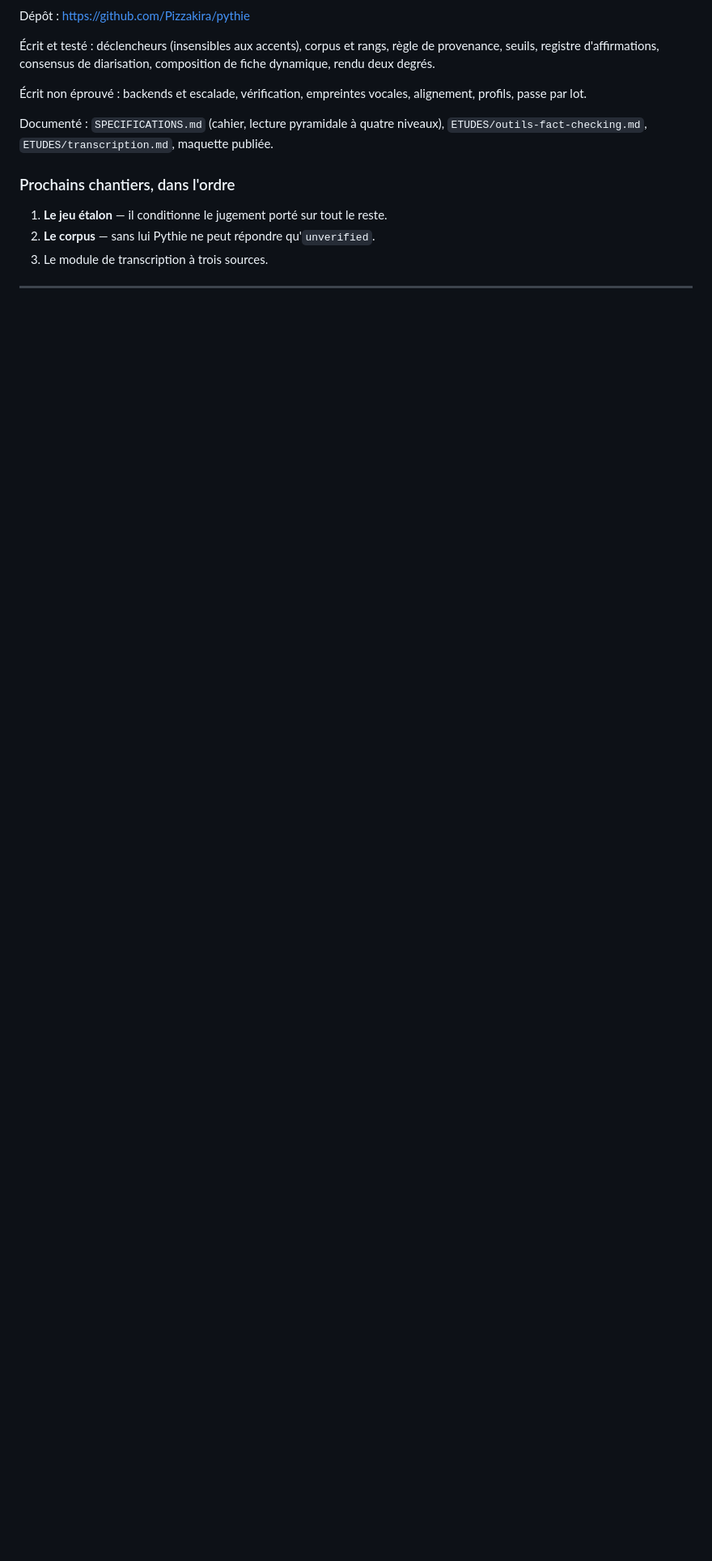
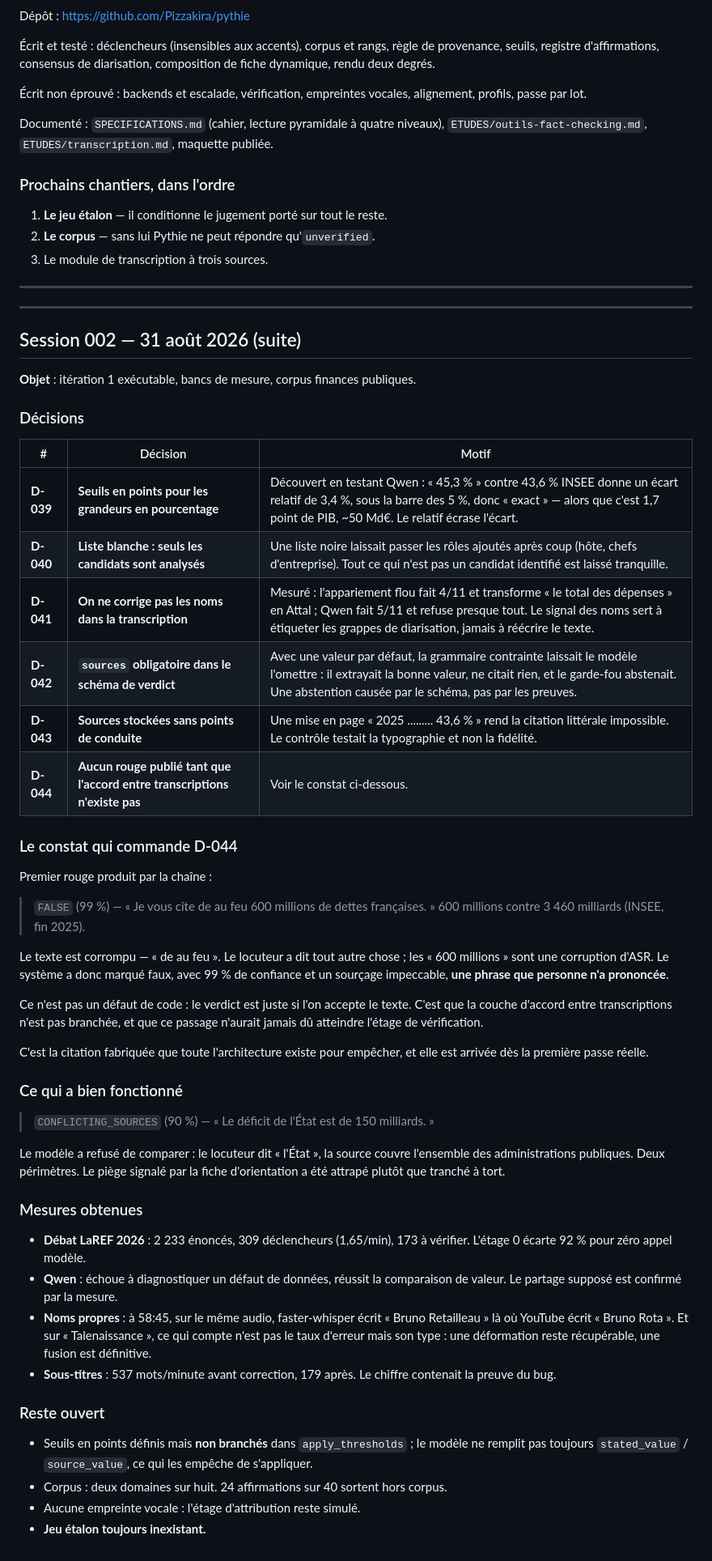
Before and after one commit to Pizzakira/pythie, a Markdown page: JOURNAL.md, the part around the change. Shown at 81% size. Rendered like a GitHub page; blank space fills up the shorter version.

Commit message:
Journal session 002 : le premier rouge est un faux positif
La chaîne a produit son premier verdict rouge sur « Je vous cite de au feu 600
millions de dettes françaises » — un texte corrompu par l'ASR. Le locuteur a dit
autre chose ; le système a marqué faux, à 99 % de confiance et impeccablement
sourcé, une phrase que personne n'a prononcée.

Ce n'est pas un défaut de code : le verdict est juste si l'on accepte le texte.
C'est que la couche d'accord entre transcriptions n'est pas branchée, et que ce
passage n'aurait jamais dû atteindre l'étage de vérification. D'où D-044 :
aucun rouge publié tant que les trois sources ne sont pas en place.

À l'inverse, le modèle a refusé de comparer « le déficit de l'État » à un
chiffre couvrant toutes les administrations publiques, et a posé
conflicting_sources. Le piège de périmètre signalé par la fiche a été attrapé.

Décisions D-039 à D-044 consignées avec leur motif.

Co-Authored-By: Claude Opus 5 <noreply@anthropic.com>
Claude-Session: https://claude.ai/code/session_011ZVWqAAxtW64FPi5yfXucE

```diff
--- a/JOURNAL.md
+++ b/JOURNAL.md
@@ -140,3 +140,69 @@ Documenté : `SPECIFICATIONS.md` (cahier, lecture pyramidale à quatre niveaux),
 ### État à la clôture
 
 -->
+
+---
+
+## Session 002 — 31 août 2026 (suite)
+
+**Objet** : itération 1 exécutable, bancs de mesure, corpus finances publiques.
+
+### Décisions
+
+| # | Décision | Motif |
+|---|---|---|
+| **D-039** | **Seuils en points pour les grandeurs en pourcentage** | Découvert en testant Qwen : « 45,3 % » contre 43,6 % INSEE donne un écart relatif de 3,4 %, sous la barre des 5 %, donc « exact » — alors que c'est 1,7 point de PIB, ~50 Md€. Le relatif écrase l'écart. |
+| **D-040** | **Liste blanche : seuls les candidats sont analysés** | Une liste noire laissait passer les rôles ajoutés après coup (hôte, chefs d'entreprise). Tout ce qui n'est pas un candidat identifié est laissé tranquille. |
+| **D-041** | **On ne corrige pas les noms dans la transcription** | Mesuré : l'appariement flou fait 4/11 et transforme « le total des dépenses » en Attal ; Qwen fait 5/11 et refuse presque tout. Le signal des noms sert à étiqueter les grappes de diarisation, jamais à réécrire le texte. |
+| **D-042** | **`sources` obligatoire dans le schéma de verdict** | Avec une valeur par défaut, la grammaire contrainte laissait le modèle l'omettre : il extrayait la bonne valeur, ne citait rien, et le garde-fou abstenait. Une abstention causée par le schéma, pas par les preuves. |
+| **D-043** | **Sources stockées sans points de conduite** | Une mise en page « 2025 ......... 43,6 % » rend la citation littérale impossible. Le contrôle testait la typographie et non la fidélité. |
+| **D-044** | **Aucun rouge publié tant que l'accord entre transcriptions n'existe pas** | Voir le constat ci-dessous. |
+
+### Le constat qui commande D-044
+
+Premier rouge produit par la chaîne :
+
+> `FALSE` (99 %) — « Je vous cite de au feu 600 millions de dettes françaises. »
+> 600 millions contre 3 460 milliards (INSEE, fin 2025).
+
+Le texte est corrompu — « de au feu ». Le locuteur a dit tout autre chose ; les
+« 600 millions » sont une corruption d'ASR. Le système a donc marqué faux, avec
+99 % de confiance et un sourçage impeccable, **une phrase que personne n'a
+prononcée**.
+
+Ce n'est pas un défaut de code : le verdict est juste si l'on accepte le texte.
+C'est que la couche d'accord entre transcriptions n'est pas branchée, et que ce
+passage n'aurait jamais dû atteindre l'étage de vérification.
+
+C'est la citation fabriquée que toute l'architecture existe pour empêcher, et
+elle est arrivée dès la première passe réelle.
+
+### Ce qui a bien fonctionné
+
+> `CONFLICTING_SOURCES` (90 %) — « Le déficit de l'État est de 150 milliards. »
+
+Le modèle a refusé de comparer : le locuteur dit « l'État », la source couvre
+l'ensemble des administrations publiques. Deux périmètres. Le piège signalé par
+la fiche d'orientation a été attrapé plutôt que tranché à tort.
+
+### Mesures obtenues
+
+- **Débat LaREF 2026** : 2 233 énoncés, 309 déclencheurs (1,65/min), 173 à
+  vérifier. L'étage 0 écarte 92 % pour zéro appel modèle.
+- **Qwen** : échoue à diagnostiquer un défaut de données, réussit la
+  comparaison de valeur. Le partage supposé est confirmé par la mesure.
+- **Noms propres** : à 58:45, sur le même audio, faster-whisper écrit « Bruno
+  Retailleau » là où YouTube écrit « Bruno Rota ». Et sur « Talenaissance », ce
+  qui compte n'est pas le taux d'erreur mais son type : une déformation reste
+  récupérable, une fusion est définitive.
+- **Sous-titres** : 537 mots/minute avant correction, 179 après. Le chiffre
+  contenait la preuve du bug.
+
+### Reste ouvert
+
+- Seuils en points définis mais **non branchés** dans `apply_thresholds` ; le
+  modèle ne remplit pas toujours `stated_value` / `source_value`, ce qui les
+  empêche de s'appliquer.
+- Corpus : deux domaines sur huit. 24 affirmations sur 40 sortent hors corpus.
+- Aucune empreinte vocale : l'étage d'attribution reste simulé.
+- **Jeu étalon toujours inexistant.**
```
